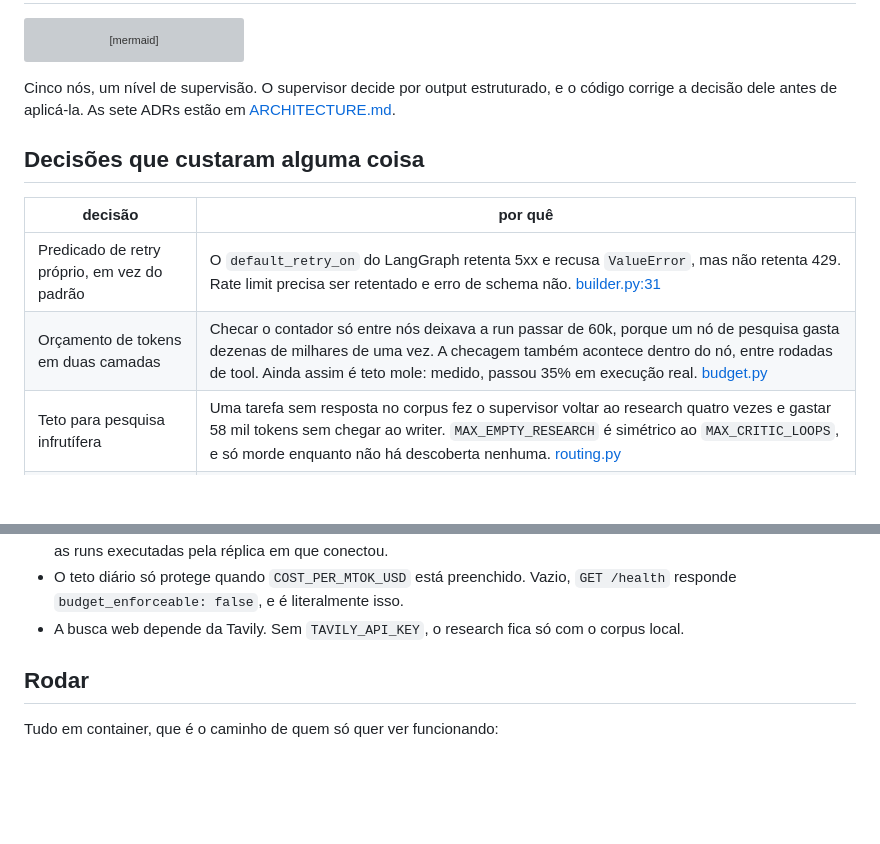
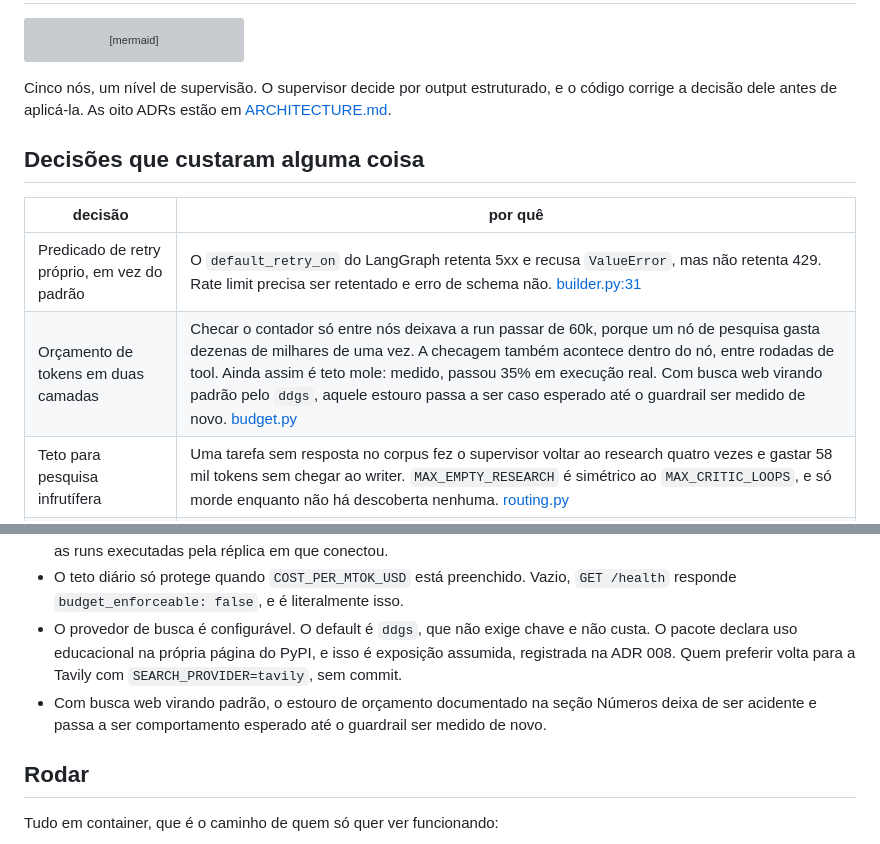
Before and after one commit to btaguiar/pauta, a Markdown page: README.md, 2 parts joined by grey strips. Drawn GitHub-style; blank space fills up the shorter version; grey boxes are pictures that could not be loaded.

Commit message:
record the search provider switch as adr 008

````diff
--- a/README.md
+++ b/README.md
@@ -98,7 +98,7 @@ flowchart TB
 ```
 
 Cinco nós, um nível de supervisão. O supervisor decide por output estruturado, e
-o código corrige a decisão dele antes de aplicá-la. As sete ADRs estão em
+o código corrige a decisão dele antes de aplicá-la. As oito ADRs estão em
 [ARCHITECTURE.md](ARCHITECTURE.md).
 
 ## Decisões que custaram alguma coisa
@@ -106,7 +106,7 @@ o código corrige a decisão dele antes de aplicá-la. As sete ADRs estão em
 | decisão | por quê |
 |---|---|
 | Predicado de retry próprio, em vez do padrão | O `default_retry_on` do LangGraph retenta 5xx e recusa `ValueError`, mas não retenta 429. Rate limit precisa ser retentado e erro de schema não. [builder.py:31](src/pauta/graph/builder.py#L31) |
-| Orçamento de tokens em duas camadas | Checar o contador só entre nós deixava a run passar de 60k, porque um nó de pesquisa gasta dezenas de milhares de uma vez. A checagem também acontece dentro do nó, entre rodadas de tool. Ainda assim é teto mole: medido, passou 35% em execução real. [budget.py](src/pauta/graph/budget.py) |
+| Orçamento de tokens em duas camadas | Checar o contador só entre nós deixava a run passar de 60k, porque um nó de pesquisa gasta dezenas de milhares de uma vez. A checagem também acontece dentro do nó, entre rodadas de tool. Ainda assim é teto mole: medido, passou 35% em execução real. Com busca web virando padrão pelo `ddgs`, aquele estouro passa a ser caso esperado até o guardrail ser medido de novo. [budget.py](src/pauta/graph/budget.py) |
 | Teto para pesquisa infrutífera | Uma tarefa sem resposta no corpus fez o supervisor voltar ao research quatro vezes e gastar 58 mil tokens sem chegar ao writer. `MAX_EMPTY_RESEARCH` é simétrico ao `MAX_CRITIC_LOOPS`, e só morde enquanto não há descoberta nenhuma. [routing.py](src/pauta/graph/routing.py) |
 | O LLM propõe a rota, o código dispõe | Limites impostos antes de consultar o modelo, regras reaplicadas depois da resposta, e rota determinística quando o parse falha duas vezes. [routing.py:47](src/pauta/graph/routing.py#L47) |
 | Crítico que não responde reprova | Sem veredito, o material segue como não validado e a ressalva vai no briefing. Aprovar por omissão é o modo de falha que a ADR 002 existe para pegar. [critic.py:83](src/pauta/agents/critic.py#L83) |
@@ -135,8 +135,13 @@ o código corrige a decisão dele antes de aplicá-la. As sete ADRs estão em
   em que conectou.
 - O teto diário só protege quando `COST_PER_MTOK_USD` está preenchido. Vazio,
   `GET /health` responde `budget_enforceable: false`, e é literalmente isso.
-- A busca web depende da Tavily. Sem `TAVILY_API_KEY`, o research fica só com o
-  corpus local.
+- O provedor de busca é configurável. O default é `ddgs`, que não exige chave e
+  não custa. O pacote declara uso educacional na própria página do PyPI, e isso
+  é exposição assumida, registrada na ADR 008. Quem preferir volta para a
+  Tavily com `SEARCH_PROVIDER=tavily`, sem commit.
+- Com busca web virando padrão, o estouro de orçamento documentado na seção
+  Números deixa de ser acidente e passa a ser comportamento esperado até o
+  guardrail ser medido de novo.
 
 ## Rodar
 
````
Also changed, not shown: ARCHITECTURE.md (+36 -0 lines), EVALUATION.md (+26 -0 lines).
